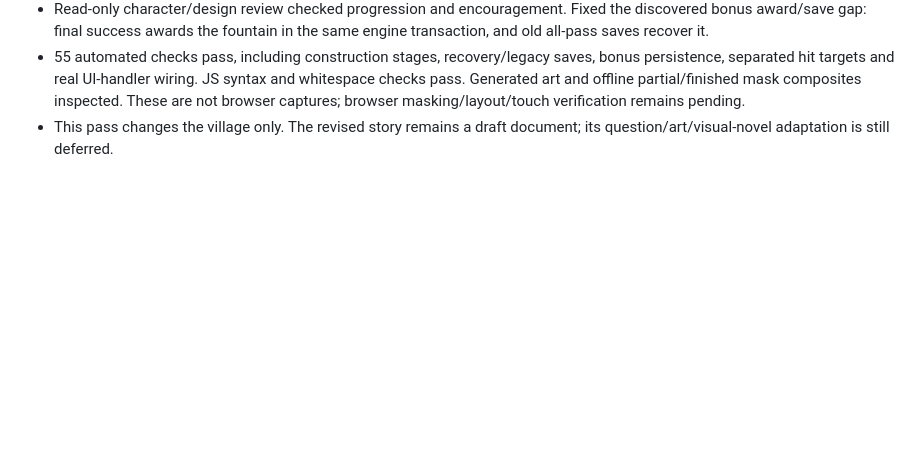
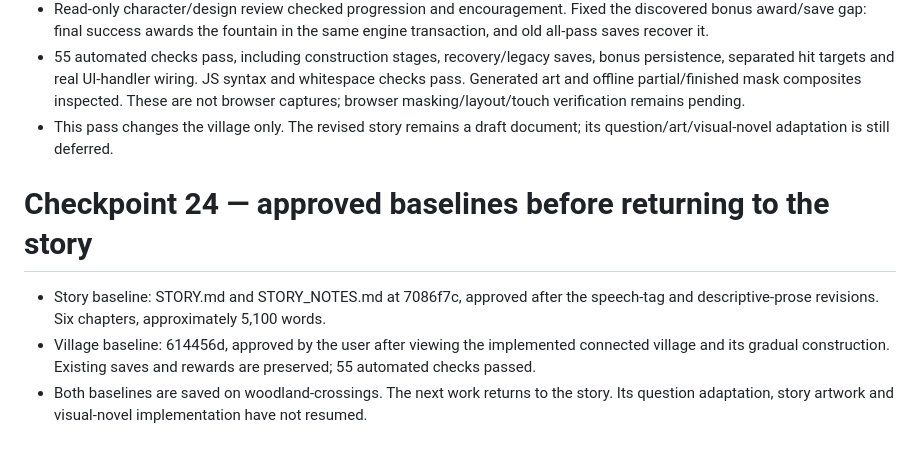
Before and after one commit to sunjodie/commasplicerabbit, a Markdown page: woodland-crossings/CHECKPOINT.md, the part around the change. Rendered like a GitHub page; blank space fills up the shorter version.

Commit message:
Checkpoint approved story and connected village before narrative adaptation

```diff
--- a/woodland-crossings/CHECKPOINT.md
+++ b/woodland-crossings/CHECKPOINT.md
@@ -193,3 +193,9 @@ The woodland-crossings branch now serves the new game from its root index.html,
 - Read-only character/design review checked progression and encouragement. Fixed the discovered bonus award/save gap: final success awards the fountain in the same engine transaction, and old all-pass saves recover it.
 - 55 automated checks pass, including construction stages, recovery/legacy saves, bonus persistence, separated hit targets and real UI-handler wiring. JS syntax and whitespace checks pass. Generated art and offline partial/finished mask composites inspected. These are not browser captures; browser masking/layout/touch verification remains pending.
 - This pass changes the village only. The revised story remains a draft document; its question/art/visual-novel adaptation is still deferred.
+
+# Checkpoint 24 — approved baselines before returning to the story
+
+- Story baseline: STORY.md and STORY_NOTES.md at 7086f7c, approved after the speech-tag and descriptive-prose revisions. Six chapters, approximately 5,100 words.
+- Village baseline: 614456d, approved by the user after viewing the implemented connected village and its gradual construction. Existing saves and rewards are preserved; 55 automated checks passed.
+- Both baselines are saved on woodland-crossings. The next work returns to the story. Its question adaptation, story artwork and visual-novel implementation have not resumed.
```
